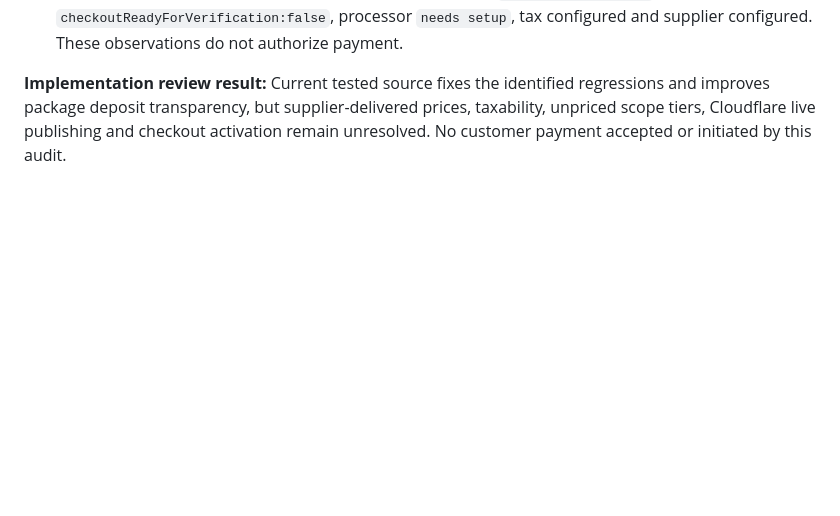
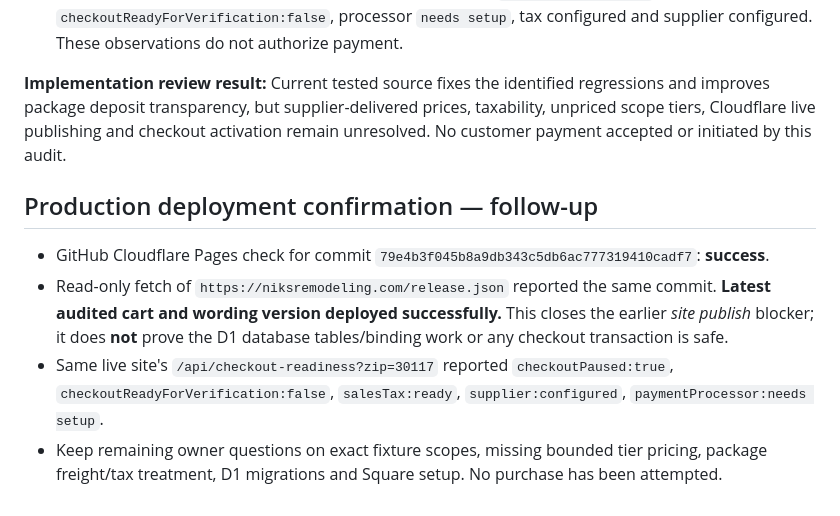
Before and after one commit to nikkikitchen/niksremodeling-website, a Markdown page: docs/COMPLETE-AUDIT-FIX-LIST-2026-11-13.md, the part around the change. Drawn GitHub-style; blank space fills up the shorter version.

Commit message:
Record verified live Cloudflare deployment and continued checkout lock

```diff
--- a/docs/COMPLETE-AUDIT-FIX-LIST-2026-11-13.md
+++ b/docs/COMPLETE-AUDIT-FIX-LIST-2026-11-13.md
@@ -98,3 +98,10 @@ Items requiring a supplier/account portal or actual address/processor transactio
 - **Checkout remains held:** live readiness response reported `checkoutPaused:true`, `checkoutReadyForVerification:false`, processor `needs setup`, tax configured and supplier configured. These observations do not authorize payment.
 
 **Implementation review result:** Current tested source fixes the identified regressions and improves package deposit transparency, but supplier-delivered prices, taxability, unpriced scope tiers, Cloudflare live publishing and checkout activation remain unresolved. No customer payment accepted or initiated by this audit.
+
+## Production deployment confirmation — follow-up
+
+- GitHub Cloudflare Pages check for commit `79e4b3f045b8a9db343c5db6ac777319410cadf7`: **success**.
+- Read-only fetch of `https://niksremodeling.com/release.json` reported the same commit. **Latest audited cart and wording version deployed successfully.** This closes the earlier *site publish* blocker; it does **not** prove the D1 database tables/binding work or any checkout transaction is safe.
+- Same live site's `/api/checkout-readiness?zip=30117` reported `checkoutPaused:true`, `checkoutReadyForVerification:false`, `salesTax:ready`, `supplier:configured`, `paymentProcessor:needs setup`.
+- Keep remaining owner questions on exact fixture scopes, missing bounded tier pricing, package freight/tax treatment, D1 migrations and Square setup. No purchase has been attempted.
```
